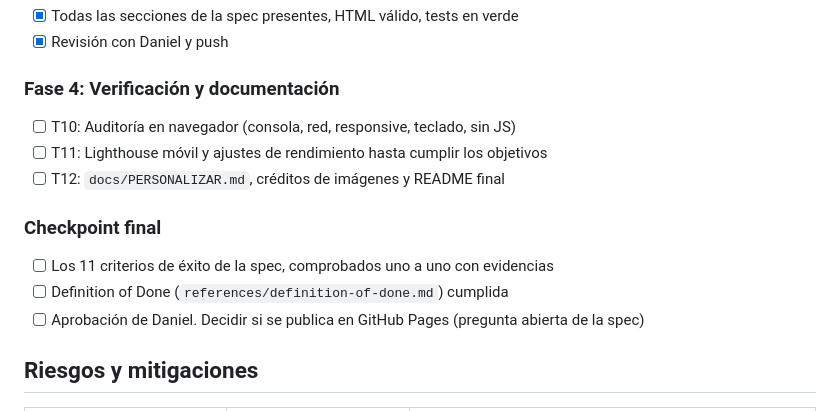
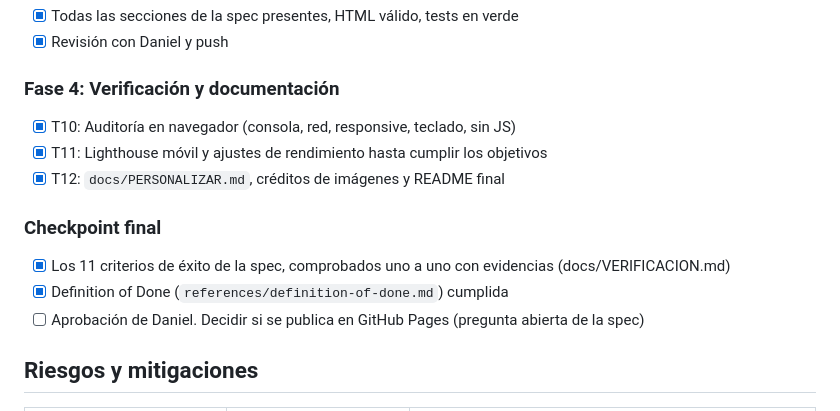
Before and after one commit to daniel-escal/landing-negocio-local, a Markdown page: tasks/plan.md, the part around the change. Rendered like a GitHub page.

```diff
--- a/tasks/plan.md
+++ b/tasks/plan.md
@@ -66,13 +66,13 @@ T12 Documentación de personalización ← todo
 - [x] Revisión con Daniel y push
 
 ### Fase 4: Verificación y documentación
-- [ ] T10: Auditoría en navegador (consola, red, responsive, teclado, sin JS)
-- [ ] T11: Lighthouse móvil y ajustes de rendimiento hasta cumplir los objetivos
-- [ ] T12: `docs/PERSONALIZAR.md`, créditos de imágenes y README final
+- [x] T10: Auditoría en navegador (consola, red, responsive, teclado, sin JS)
+- [x] T11: Lighthouse móvil y ajustes de rendimiento hasta cumplir los objetivos
+- [x] T12: `docs/PERSONALIZAR.md`, créditos de imágenes y README final
 
 ### Checkpoint final
-- [ ] Los 11 criterios de éxito de la spec, comprobados uno a uno con evidencias
-- [ ] Definition of Done (`references/definition-of-done.md`) cumplida
+- [x] Los 11 criterios de éxito de la spec, comprobados uno a uno con evidencias (docs/VERIFICACION.md)
+- [x] Definition of Done (`references/definition-of-done.md`) cumplida
 - [ ] Aprobación de Daniel. Decidir si se publica en GitHub Pages (pregunta abierta de la spec)
 
 ## Riesgos y mitigaciones
```
Also changed, not shown: docs/VERIFICACION.md (+22 -0 lines), tasks/todo.md (+12 -12 lines).
